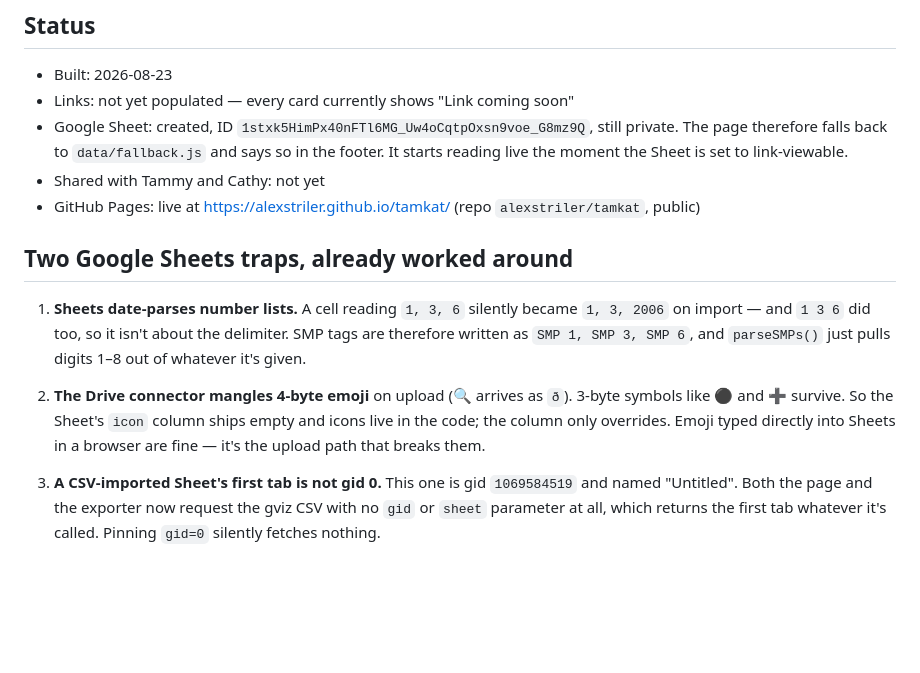
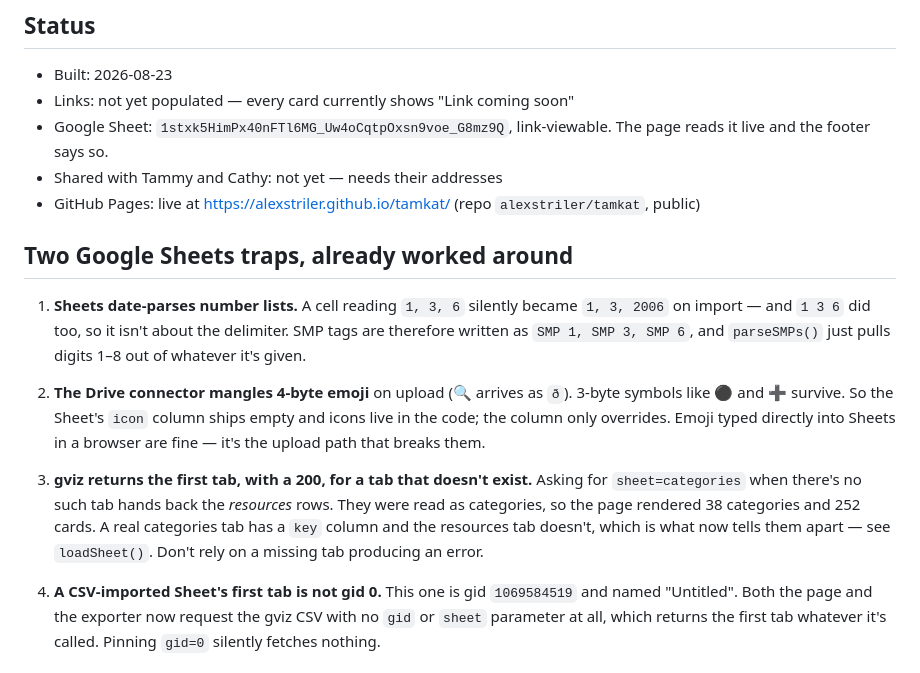
Before and after one commit to alexstriler/tamkat, a Markdown page: CLAUDE.md, the part around the change. Drawn GitHub-style; blank space fills up the shorter version.

Commit message:
Regenerate exports from the live Sheet; note the gviz gotcha
Co-Authored-By: Claude Opus 5 <noreply@anthropic.com>

```diff
--- a/CLAUDE.md
+++ b/CLAUDE.md
@@ -68,10 +68,9 @@ that it still works in five years without anyone running `npm install`.
 
 - Built: 2026-08-23
 - Links: not yet populated — every card currently shows "Link coming soon"
-- Google Sheet: created, ID `1stxk5HimPx40nFTl6MG_Uw4oCqtpOxsn9voe_G8mz9Q`, still
-  private. The page therefore falls back to `data/fallback.js` and says so in the
-  footer. It starts reading live the moment the Sheet is set to link-viewable.
-- Shared with Tammy and Cathy: not yet
+- Google Sheet: `1stxk5HimPx40nFTl6MG_Uw4oCqtpOxsn9voe_G8mz9Q`, link-viewable.
+  The page reads it live and the footer says so.
+- Shared with Tammy and Cathy: not yet — needs their addresses
 - GitHub Pages: live at <https://alexstriler.github.io/tamkat/> (repo `alexstriler/tamkat`, public)
 
 ## Two Google Sheets traps, already worked around
@@ -85,7 +84,13 @@ that it still works in five years without anyone running `npm install`.
    and icons live in the code; the column only overrides. Emoji typed directly
    into Sheets in a browser are fine — it's the upload path that breaks them.
 
-3. **A CSV-imported Sheet's first tab is not gid 0.** This one is gid
+3. **gviz returns the first tab, with a 200, for a tab that doesn't exist.**
+   Asking for `sheet=categories` when there's no such tab hands back the
+   *resources* rows. They were read as categories, so the page rendered 38
+   categories and 252 cards. A real categories tab has a `key` column and the
+   resources tab doesn't, which is what now tells them apart — see
+   `loadSheet()`. Don't rely on a missing tab producing an error.
+4. **A CSV-imported Sheet's first tab is not gid 0.** This one is gid
    `1069584519` and named "Untitled". Both the page and the exporter now request
    the gviz CSV with no `gid` or `sheet` parameter at all, which returns the
    first tab whatever it's called. Pinning `gid=0` silently fetches nothing.
```
